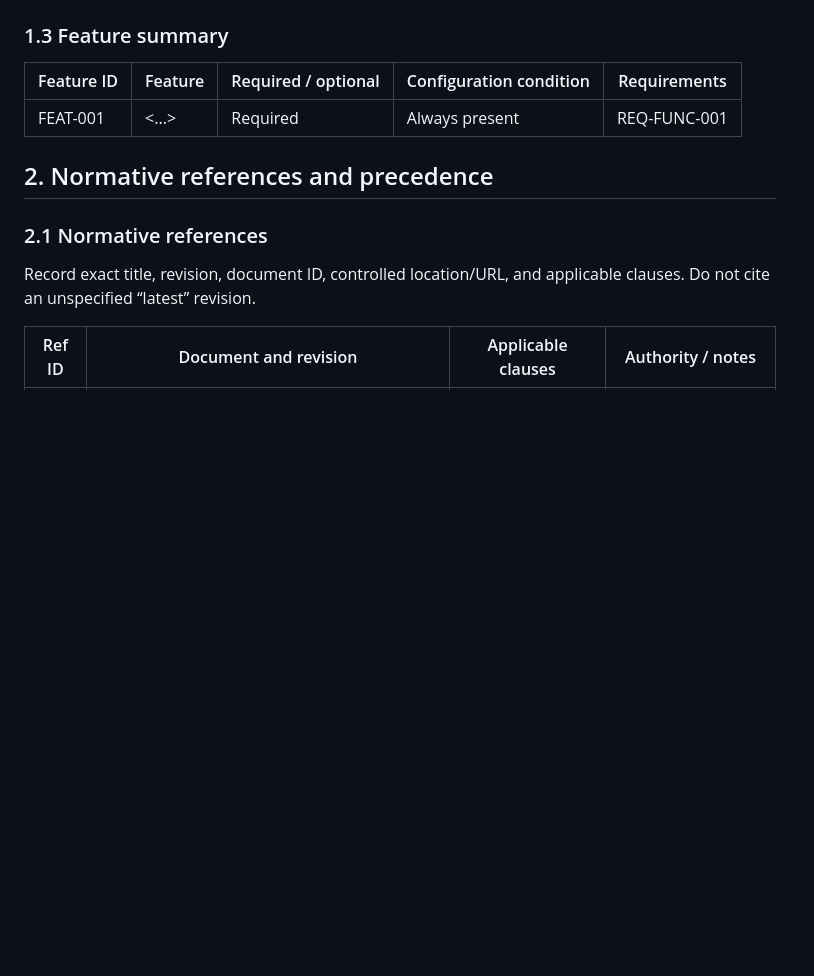
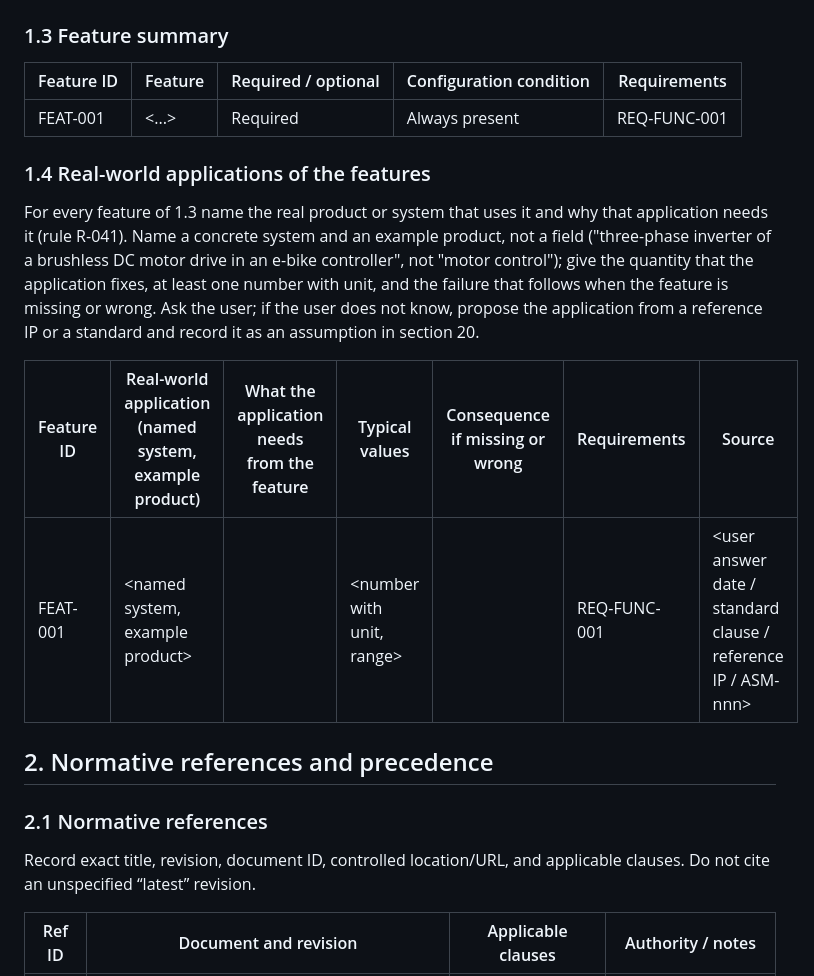
Before and after one commit to nguyenquanicd/VLSIT_RTL_Generator_AI_Flow, a Markdown page: spec_template/VLSIT_ASIC_IP_Design_Specification_Template.md, the part around the change. Rendered like a GitHub page; blank space fills up the shorter version.

Commit message:
Update more requirement for the specification

```diff
--- a/spec_template/VLSIT_ASIC_IP_Design_Specification_Template.md
+++ b/spec_template/VLSIT_ASIC_IP_Design_Specification_Template.md
@@ -68,6 +68,14 @@ State the problem this IP solves, intended users/system context, observable beha
 | Feature ID | Feature | Required / optional | Configuration condition | Requirements |
 |---|---|---|---|---|
 | FEAT-001 | <...> | Required | Always present | REQ-FUNC-001 |
+
+### 1.4 Real-world applications of the features
+
+For every feature of 1.3 name the real product or system that uses it and why that application needs it (rule R-041). Name a concrete system and an example product, not a field ("three-phase inverter of a brushless DC motor drive in an e-bike controller", not "motor control"); give the quantity that the application fixes, at least one number with unit, and the failure that follows when the feature is missing or wrong. Ask the user; if the user does not know, propose the application from a reference IP or a standard and record it as an assumption in section 20.
+
+| Feature ID | Real-world application (named system, example product) | What the application needs from the feature | Typical values | Consequence if missing or wrong | Requirements | Source |
+|---|---|---|---|---|---|---|
+| FEAT-001 | <named system, example product> | <need that fixes a value of the IP> | <number with unit, range> | <failure seen by the user> | REQ-FUNC-001 | <user answer date / standard clause / reference IP / ASM-nnn> |
 
 ## 2. Normative references and precedence
 
```
